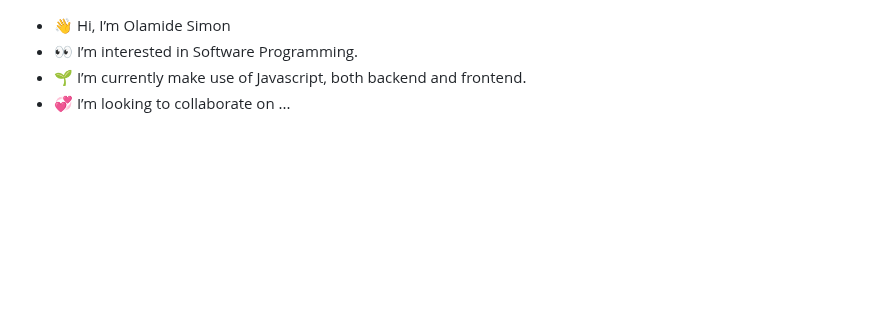
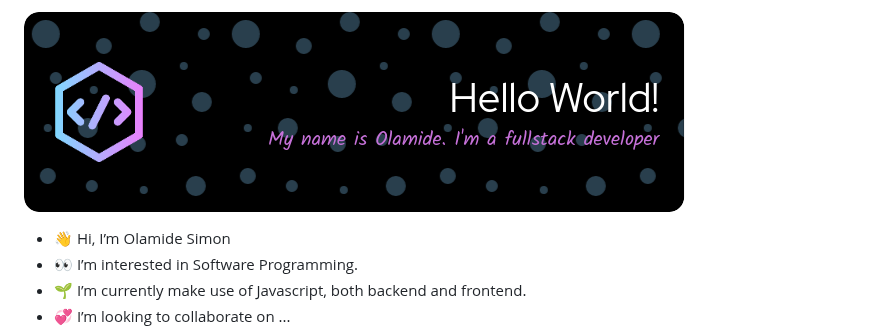
Before and after one commit to OlamideSimon/OlamideSimon, a Markdown page: README.md, the part around the change. Drawn GitHub-style; pictures changed too: OlamideSimon.png (added); blank space fills up the shorter version.

Commit message:
header

```diff
--- a/README.md
+++ b/README.md
@@ -1,3 +1,5 @@
+![Header](./OlamideSimon.png)
+
 - 👋 Hi, I’m Olamide Simon
 - 👀 I’m interested in Software Programming.
 - 🌱 I’m currently make use of Javascript, both backend and frontend.
```
